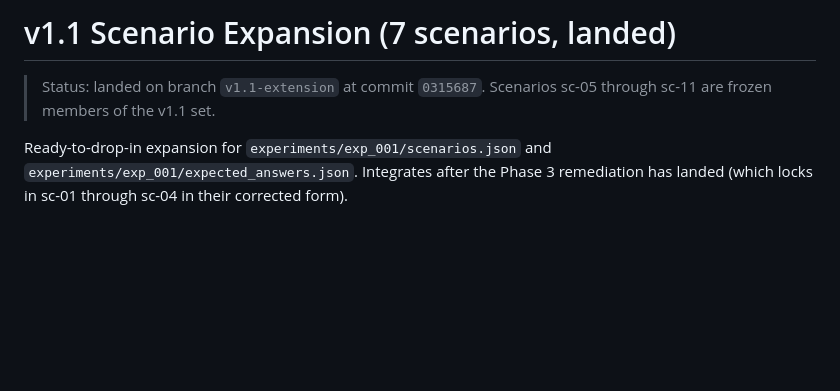
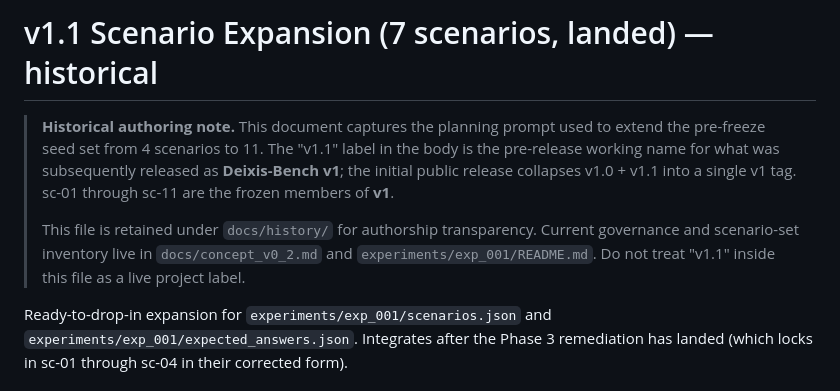
Before and after one commit to n-dryer/wearable-assistant-context-bench, a Markdown page: docs/history/V1_1_SCENARIO_EXPANSION.md, the part around the change. GitHub-like rendering; blank space fills up the shorter version.

Commit message:
docs(history): prepend historical banner to V1_1_SCENARIO_EXPANSION
Flag the "v1.1" label inside the archived authoring prompt as a
pre-release working name for what shipped as Deixis-Bench v1. Keeps
the body unchanged for provenance; only adds the head-of-file
banner so readers arriving from a history-surfing search don't
mistake it for a live project label.

```diff
--- a/docs/history/V1_1_SCENARIO_EXPANSION.md
+++ b/docs/history/V1_1_SCENARIO_EXPANSION.md
@@ -1,7 +1,16 @@
-# v1.1 Scenario Expansion (7 scenarios, landed)
+# v1.1 Scenario Expansion (7 scenarios, landed) — historical
 
-> Status: landed on branch `v1.1-extension` at commit `0315687`.
-> Scenarios sc-05 through sc-11 are frozen members of the v1.1 set.
+> **Historical authoring note.** This document captures the planning
+> prompt used to extend the pre-freeze seed set from 4 scenarios to
+> 11. The "v1.1" label in the body is the pre-release working name
+> for what was subsequently released as **Deixis-Bench v1**; the
+> initial public release collapses v1.0 + v1.1 into a single v1 tag.
+> sc-01 through sc-11 are the frozen members of **v1**.
+>
+> This file is retained under `docs/history/` for authorship
+> transparency. Current governance and scenario-set inventory live
+> in `docs/concept_v0_2.md` and `experiments/exp_001/README.md`. Do
+> not treat "v1.1" inside this file as a live project label.
 
 Ready-to-drop-in expansion for `experiments/exp_001/scenarios.json` and
 `experiments/exp_001/expected_answers.json`. Integrates after the
```
